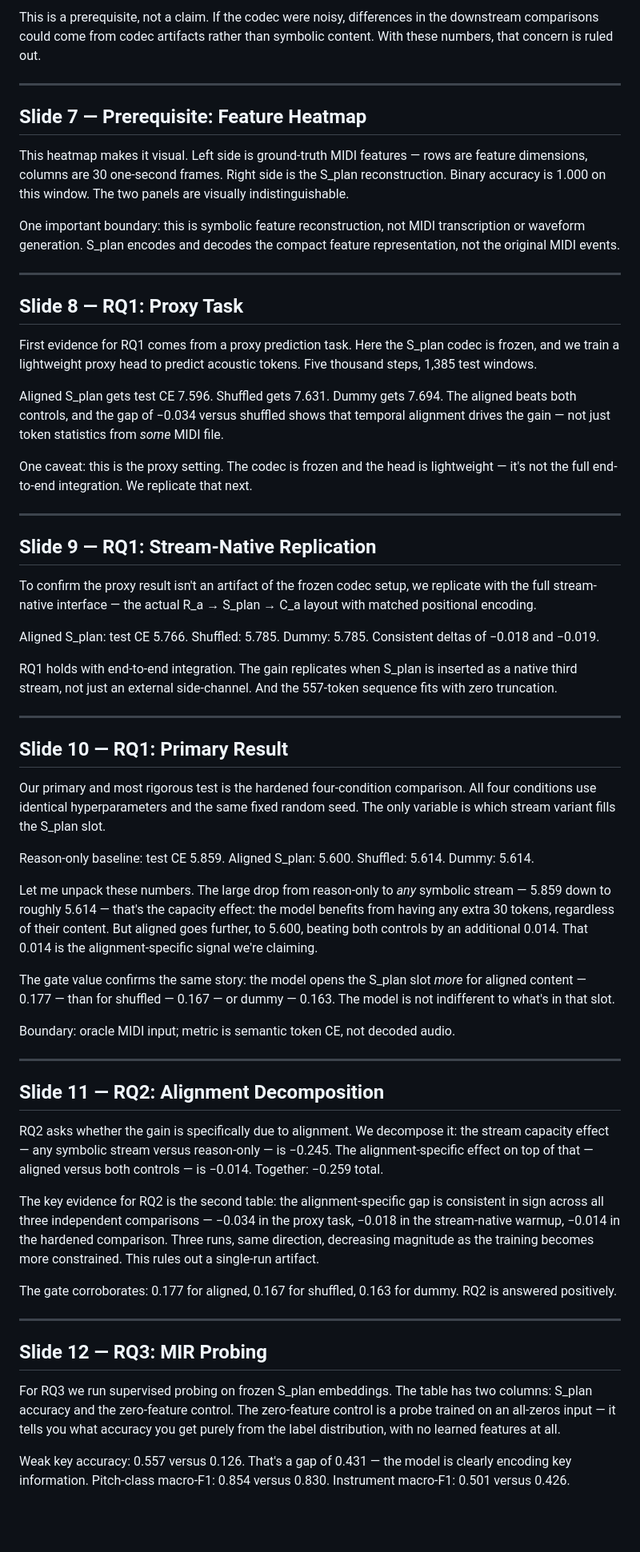
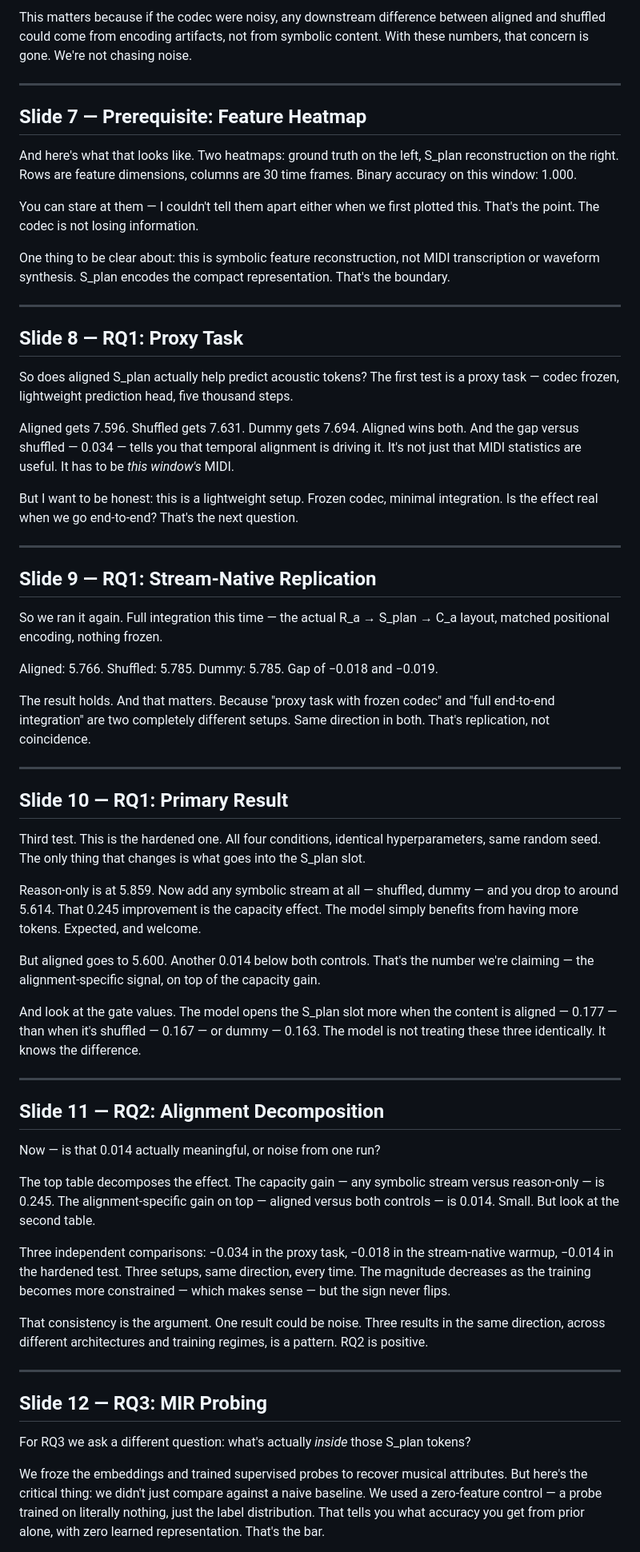
Before and after one commit to minigb/CT-NLP-Final-Presentation-Slides, a Markdown page: final/script.md, the part around one of its changes. Shown at 80% size. Rendered like a GitHub page; blank space fills up the shorter version.

```diff
--- a/final/script.md
+++ b/final/script.md
@@ -63,63 +62,65 @@ Before any downstream result means anything, we need to verify the codec itself
 
-This is a prerequisite, not a claim. If the codec were noisy, differences in the downstream comparisons could come from codec artifacts rather than symbolic content. With these numbers, that concern is ruled out.
+This matters because if the codec were noisy, any downstream difference between aligned and shuffled could come from encoding artifacts, not from symbolic content. With these numbers, that concern is gone. We're not chasing noise.
 
 ---
 
 ## Slide 7 — Prerequisite: Feature Heatmap
 
-This heatmap makes it visual. Left side is ground-truth MIDI features — rows are feature dimensions, columns are 30 one-second frames. Right side is the S_plan reconstruction. Binary accuracy is 1.000 on this window. The two panels are visually indistinguishable.
+And here's what that looks like. Two heatmaps: ground truth on the left, S_plan reconstruction on the right. Rows are feature dimensions, columns are 30 time frames. Binary accuracy on this window: 1.000.
 
-One important boundary: this is symbolic feature reconstruction, not MIDI transcription or waveform generation. S_plan encodes and decodes the compact feature representation, not the original MIDI events.
+You can stare at them — I couldn't tell them apart either when we first plotted this. That's the point. The codec is not losing information.
+
+One thing to be clear about: this is symbolic feature reconstruction, not MIDI transcription or waveform synthesis. S_plan encodes the compact representation. That's the boundary.
 
 ---
 
 ## Slide 8 — RQ1: Proxy Task
 
-First evidence for RQ1 comes from a proxy prediction task. Here the S_plan codec is frozen, and we train a lightweight proxy head to predict acoustic tokens. Five thousand steps, 1,385 test windows.
+So does aligned S_plan actually help predict acoustic tokens? The first test is a proxy task — codec frozen, lightweight prediction head, five thousand steps.
 
-Aligned S_plan gets test CE 7.596. Shuffled gets 7.631. Dummy gets 7.694. The aligned beats both controls, and the gap of −0.034 versus shuffled shows that temporal alignment drives the gain — not just token statistics from *some* MIDI file.
+Aligned gets 7.596. Shuffled gets 7.631. Dummy gets 7.694. Aligned wins both. And the gap versus shuffled — 0.034 — tells you that temporal alignment is driving it. It's not just that MIDI statistics are useful. It has to be *this window's* MIDI.
 
-One caveat: this is the proxy setting. The codec is frozen and the head is lightweight — it's not the full end-to-end integration. We replicate that next.
+But I want to be honest: this is a lightweight setup. Frozen codec, minimal integration. Is the effect real when we go end-to-end? That's the next question.
 
 ---
 
 ## Slide 9 — RQ1: Stream-Native Replication
 
-To confirm the proxy result isn't an artifact of the frozen codec setup, we replicate with the full stream-native interface — the actual R_a → S_plan → C_a layout with matched positional encoding.
+So we ran it again. Full integration this time — the actual R_a → S_plan → C_a layout, matched positional encoding, nothing frozen.
 
-Aligned S_plan: test CE 5.766. Shuffled: 5.785. Dummy: 5.785. Consistent deltas of −0.018 and −0.019.
+Aligned: 5.766. Shuffled: 5.785. Dummy: 5.785. Gap of −0.018 and −0.019.
 
-RQ1 holds with end-to-end integration. The gain replicates when S_plan is inserted as a native third stream, not just an external side-channel. And the 557-token sequence fits with zero truncation.
+The result holds. And that matters. Because "proxy task with frozen codec" and "full end-to-end integration" are two completely different setups. Same direction in both. That's replication, not coincidence.
 
 ---
 
 ## Slide 10 — RQ1: Primary Result
 
-Our primary and most rigorous test is the hardened four-condition comparison. All four conditions use identical hyperparameters and the same fixed random seed. The only variable is which stream variant fills the S_plan slot.
+Third test. This is the hardened one. All four conditions, identical hyperparameters, same random seed. The only thing that changes is what goes into the S_plan slot.
 
-Reason-only baseline: test CE 5.859. Aligned S_plan: 5.600. Shuffled: 5.614. Dummy: 5.614.
+Reason-only is at 5.859. Now add any symbolic stream at all — shuffled, dummy — and you drop to around 5.614. That 0.245 improvement is the capacity effect. The model simply benefits from having more tokens. Expected, and welcome.
 
-Let me unpack these numbers. The large drop from reason-only to *any* symbolic stream — 5.859 down to roughly 5.614 — that's the capacity effect: the model benefits from having any extra 30 tokens, regardless of their content. But aligned goes further, to 5.600, beating both controls by an additional 0.014. That 0.014 is the alignment-specific signal we're claiming.
+But aligned goes to 5.600. Another 0.014 below both controls. That's the number we're claiming — the alignment-specific signal, on top of the capacity gain.
 
-The gate value confirms the same story: the model opens the S_plan slot *more* for aligned content — 0.177 — than for shuffled — 0.167 — or dummy — 0.163. The model is not indifferent to what's in that slot.
-
-Boundary: oracle MIDI input; metric is semantic token CE, not decoded audio.
+And look at the gate values. The model opens the S_plan slot more when the content is aligned — 0.177 — than when it's shuffled — 0.167 — or dummy — 0.163. The model is not treating these three identically. It knows the difference.
 
 ---
 
 ## Slide 11 — RQ2: Alignment Decomposition
 
-RQ2 asks whether the gain is specifically due to alignment. We decompose it: the stream capacity effect — any symbolic stream versus reason-only — is −0.245. The alignment-specific effect on top of that — aligned versus both controls — is −0.014. Together: −0.259 total.
+Now — is that 0.014 actually meaningful, or noise from one run?
 
-The key evidence for RQ2 is the second table: the alignment-specific gap is consistent in sign across all three independent comparisons — −0.034 in the proxy task, −0.018 in the stream-native warmup, −0.014 in the hardened comparison. Three runs, same direction, decreasing magnitude as the training becomes more constrained. This rules out a single-run artifact.
+The top table decomposes the effect. The capacity gain — any symbolic stream versus reason-only — is 0.245. The alignment-specific gain on top — aligned versus both controls — is 0.014. Small. But look at the second table.
 
-The gate corroborates: 0.177 for aligned, 0.167 for shuffled, 0.163 for dummy. RQ2 is answered positively.
+Three independent comparisons: −0.034 in the proxy task, −0.018 in the stream-native warmup, −0.014 in the hardened test. Three setups, same direction, every time. The magnitude decreases as the training becomes more constrained — which makes sense — but the sign never flips.
+
+That consistency is the argument. One result could be noise. Three results in the same direction, across different architectures and training regimes, is a pattern. RQ2 is positive.
 
 ---
 
 ## Slide 12 — RQ3: MIR Probing
 
-For RQ3 we run supervised probing on frozen S_plan embeddings. The table has two columns: S_plan accuracy and the zero-feature control. The zero-feature control is a probe trained on an all-zeros input — it tells you what accuracy you get purely from the label distribution, with no learned features at all.
+For RQ3 we ask a different question: what's actually *inside* those S_plan tokens?
 
-Weak key accuracy: 0.557 versus 0.126. That's a gap of 0.431 — the model is clearly encoding key information. Pitch-class macro-F1: 0.854 versus 0.830. Instrument macro-F1: 0.501 versus 0.426.
+We froze the embeddings and trained supervised probes to recover musical attributes. But here's the critical thing: we didn't just compare against a naive baseline. We used a zero-feature control — a probe trained on literally nothing, just the label distribution. That tells you what accuracy you get from prior alone, with zero learned representation. That's the bar.
 
```
Also changed, not shown: other parts of final/script.md (+46 -47 lines).
